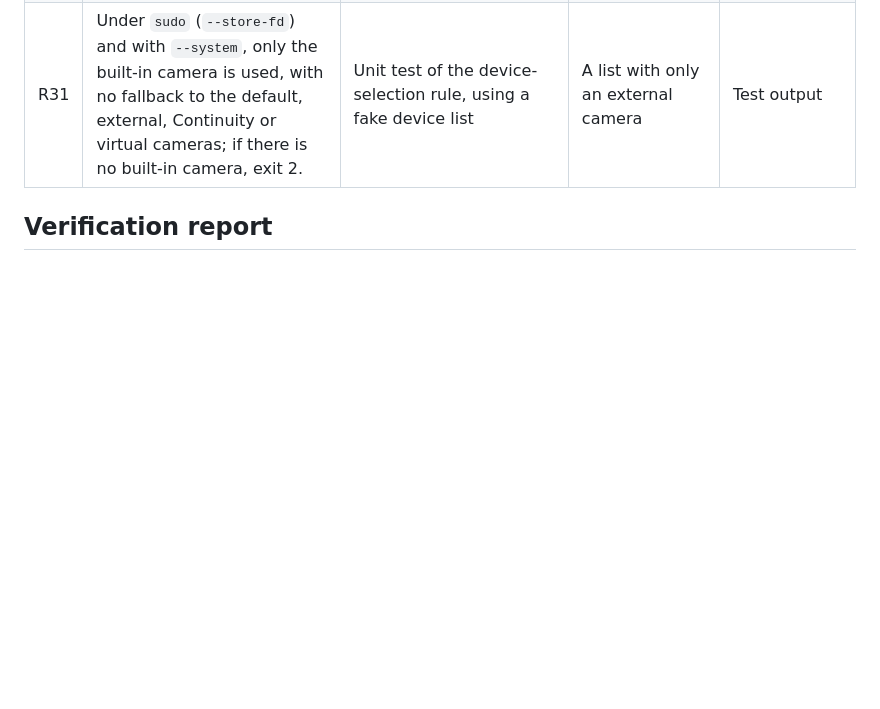
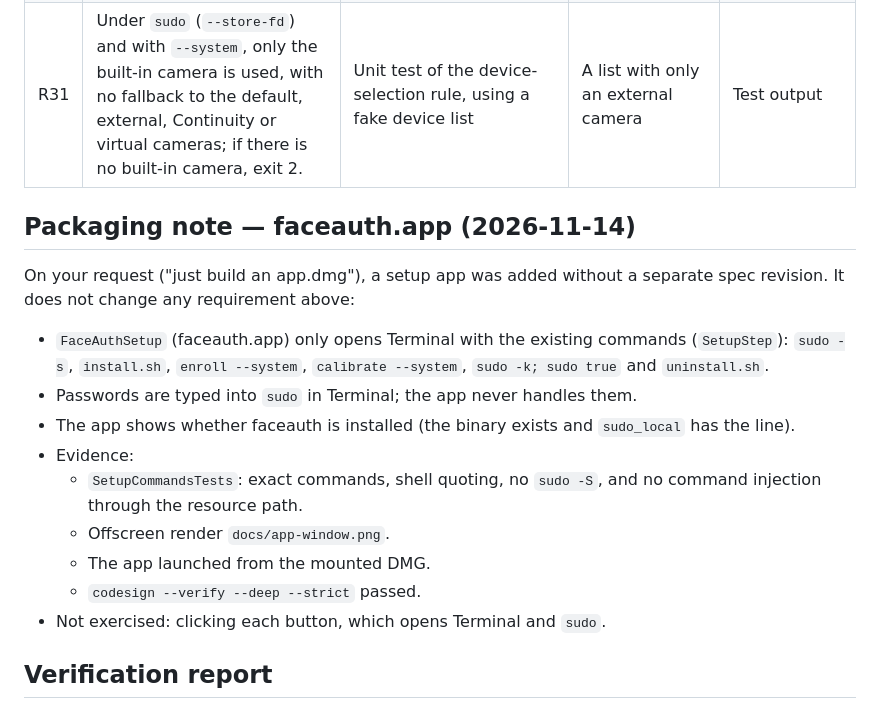
Before and after one commit to NuchPunnawichP/2D-Face-ID, a Markdown page: SPEC.md, the part around the change. Rendered like a GitHub page; blank space fills up the shorter version.

```diff
--- a/SPEC.md
+++ b/SPEC.md
@@ -224,6 +224,18 @@ The enroll HUD shows "Snap n/5" with the pose instruction and five progress dots
 | R30 | The README threat model states what revision 4 closes (data tampering by processes running as the user) and what remains (control of the verifier process, a physical or replayed face in front of the camera, and the revision 3 limits). | Review | — | README |
 | R31 | Under `sudo` (`--store-fd`) and with `--system`, only the built-in camera is used, with no fallback to the default, external, Continuity or virtual cameras; if there is no built-in camera, exit 2. | Unit test of the device-selection rule, using a fake device list | A list with only an external camera | Test output |
 
+## Packaging note — faceauth.app (2026-11-14)
+On your request ("just build an app.dmg"), a setup app was added without a separate spec revision. It does not change any requirement above:
+- `FaceAuthSetup` (faceauth.app) only opens Terminal with the existing commands (`SetupStep`): `sudo -s`, `install.sh`, `enroll --system`, `calibrate --system`, `sudo -k; sudo true` and `uninstall.sh`.
+- Passwords are typed into `sudo` in Terminal; the app never handles them.
+- The app shows whether faceauth is installed (the binary exists and `sudo_local` has the line).
+- Evidence:
+  - `SetupCommandsTests`: exact commands, shell quoting, no `sudo -S`, and no command injection through the resource path.
+  - Offscreen render `docs/app-window.png`.
+  - The app launched from the mounted DMG.
+  - `codesign --verify --deep --strict` passed.
+- Not exercised: clicking each button, which opens Terminal and `sudo`.
+
 ## Verification report
 Run on 2026-11-14 on branch `claude/faceauth-macos-prototype-82f9cd`. Local commits only: nothing has been pushed.
 
```
Also changed, not shown: README.md (+23 -0 lines), docs/app-window.png (added), 6 other files.
